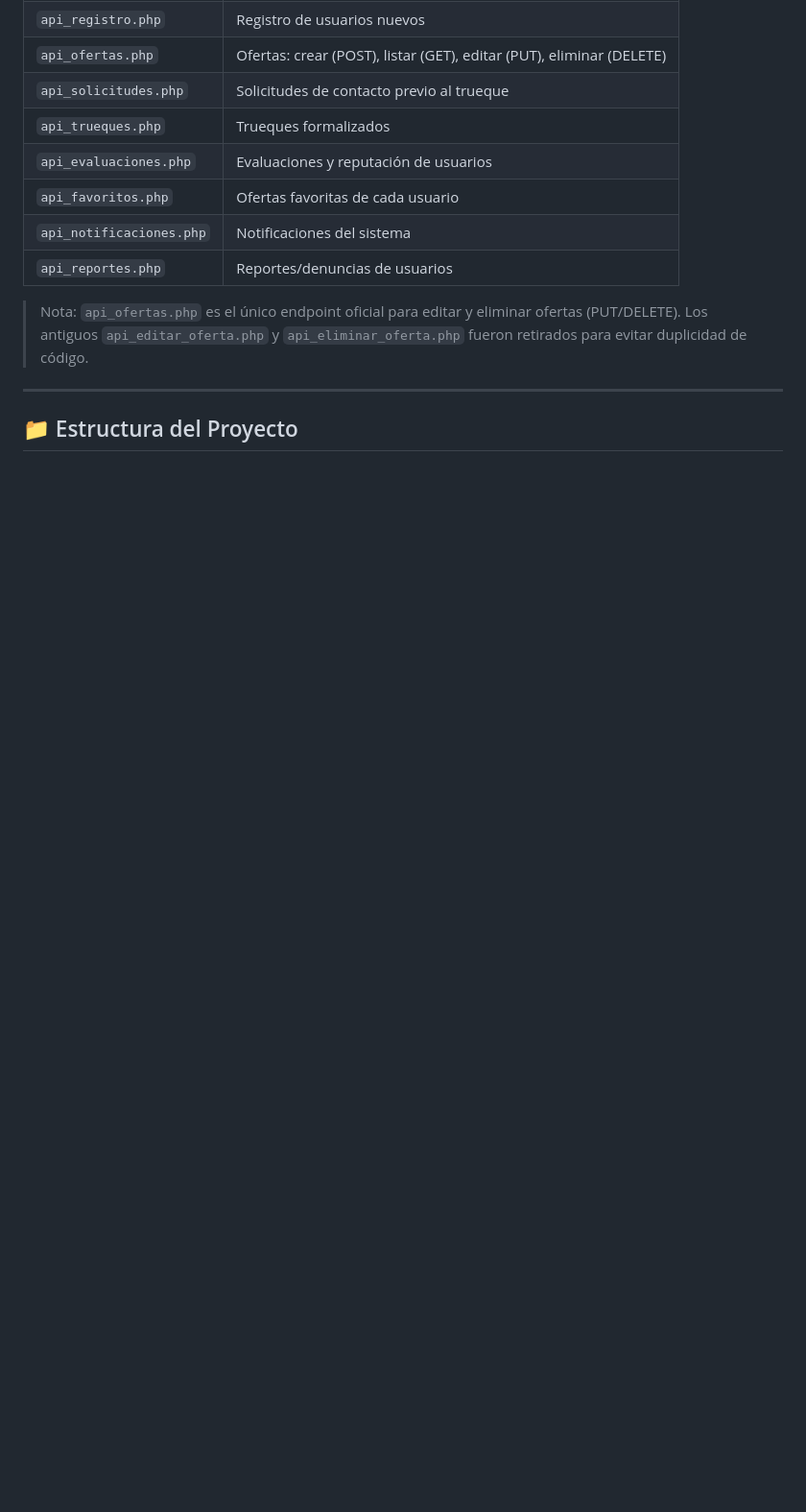
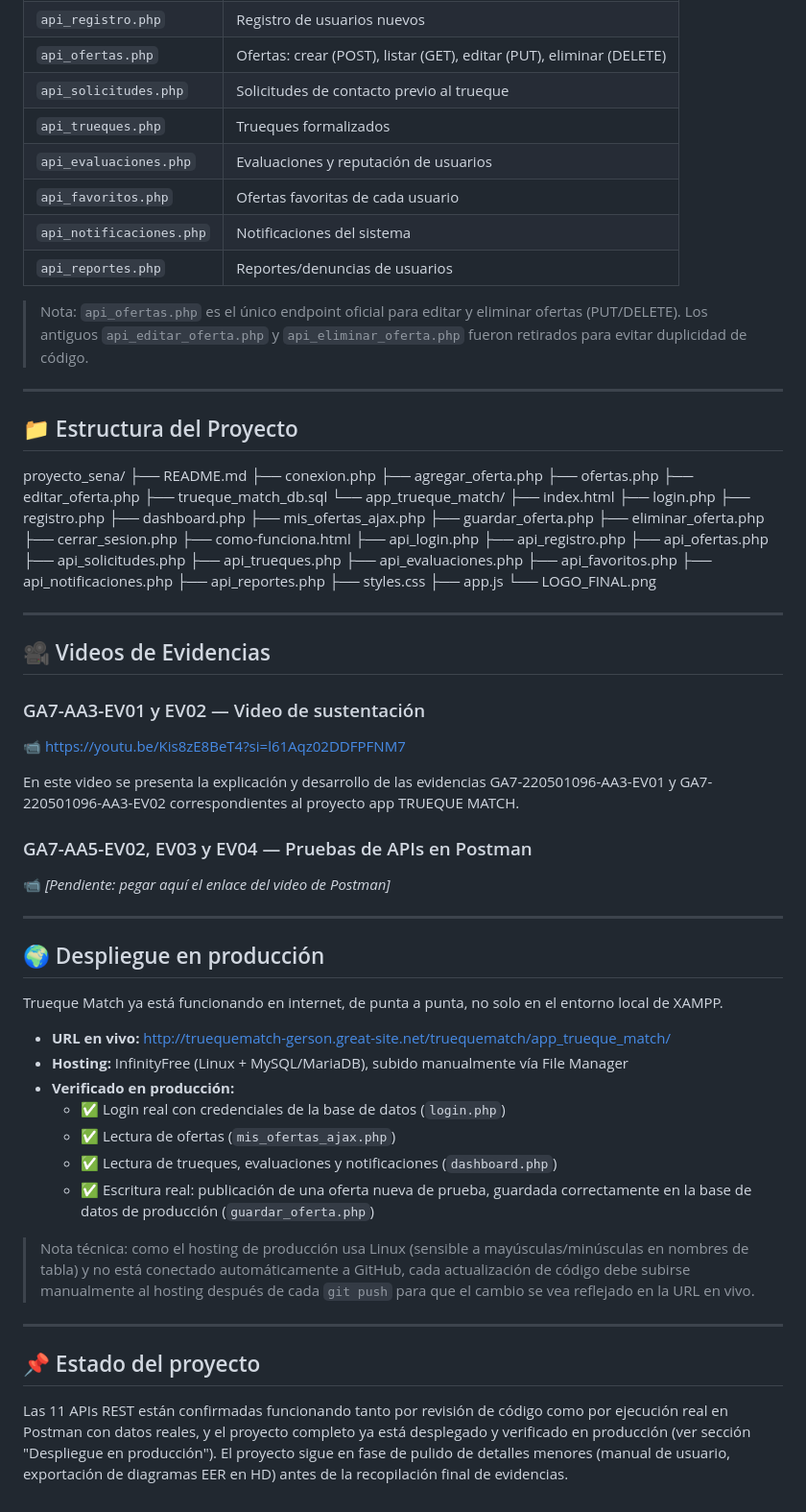
Before and after one commit to lopezoviedogersonjonnathan-rgb/proyecto_sena, a Markdown page: README.md, the part around the change. Shown at 96% size. Drawn GitHub-style; blank space fills up the shorter version.

Commit message:
docs: completar README - faltaba estructura, videos y despliegue

```diff
--- a/README.md
+++ b/README.md
@@ -90,3 +90,69 @@ Trueque Match es una aplicación web y móvil que permite a los colombianos inte
 ---
 
 ## 📁 Estructura del Proyecto
+
+proyecto_sena/
+├── README.md
+├── conexion.php
+├── agregar_oferta.php
+├── ofertas.php
+├── editar_oferta.php
+├── trueque_match_db.sql
+└── app_trueque_match/
+├── index.html
+├── login.php
+├── registro.php
+├── dashboard.php
+├── mis_ofertas_ajax.php
+├── guardar_oferta.php
+├── eliminar_oferta.php
+├── cerrar_sesion.php
+├── como-funciona.html
+├── api_login.php
+├── api_registro.php
+├── api_ofertas.php
+├── api_solicitudes.php
+├── api_trueques.php
+├── api_evaluaciones.php
+├── api_favoritos.php
+├── api_notificaciones.php
+├── api_reportes.php
+├── styles.css
+├── app.js
+└── LOGO_FINAL.png
+
+---
+
+## 🎥 Videos de Evidencias
+
+### GA7-AA3-EV01 y EV02 — Video de sustentación
+
+📹 https://youtu.be/Kis8zE8BeT4?si=l61Aqz02DDFPFNM7
+
+En este video se presenta la explicación y desarrollo de las evidencias GA7-220501096-AA3-EV01 y GA7-220501096-AA3-EV02 correspondientes al proyecto app TRUEQUE MATCH.
+
+### GA7-AA5-EV02, EV03 y EV04 — Pruebas de APIs en Postman
+
+📹 *[Pendiente: pegar aquí el enlace del video de Postman]*
+
+---
+
+## 🌍 Despliegue en producción
+
+Trueque Match ya está funcionando en internet, de punta a punta, no solo en el entorno local de XAMPP.
+
+- **URL en vivo:** http://truequematch-gerson.great-site.net/truequematch/app_trueque_match/
+- **Hosting:** InfinityFree (Linux + MySQL/MariaDB), subido manualmente vía File Manager
+- **Verificado en producción:**
+  - ✅ Login real con credenciales de la base de datos (`login.php`)
+  - ✅ Lectura de ofertas (`mis_ofertas_ajax.php`)
+  - ✅ Lectura de trueques, evaluaciones y notificaciones (`dashboard.php`)
+  - ✅ Escritura real: publicación de una oferta nueva de prueba, guardada correctamente en la base de datos de producción (`guardar_oferta.php`)
+
+> Nota técnica: como el hosting de producción usa Linux (sensible a mayúsculas/minúsculas en nombres de tabla) y no está conectado automáticamente a GitHub, cada actualización de código debe subirse manualmente al hosting después de cada `git push` para que el cambio se vea reflejado en la URL en vivo.
+
+---
+
+## 📌 Estado del proyecto
+
+Las 11 APIs REST están confirmadas funcionando tanto por revisión de código como por ejecución real en Postman con datos reales, y el proyecto completo ya está desplegado y verificado en producción (ver sección "Despliegue en producción"). El proyecto sigue en fase de pulido de detalles menores (manual de usuario, exportación de diagramas EER en HD) antes de la recopilación final de evidencias.
```
